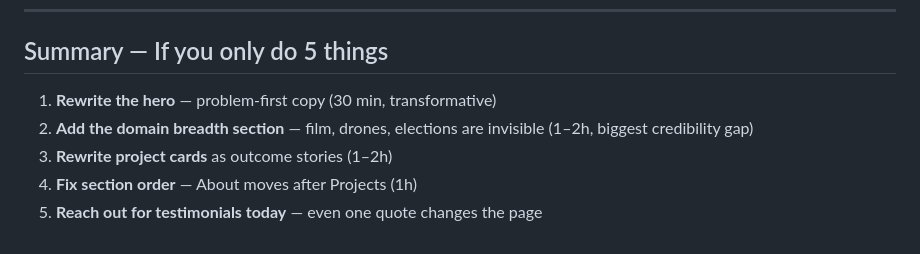
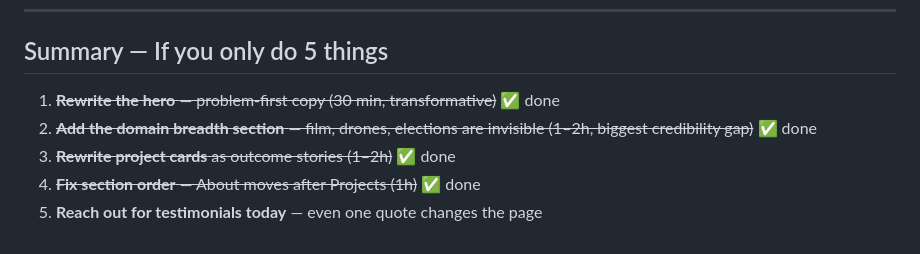
Before and after one commit to the-code-witches/website, a Markdown page: better/plan.md, the part around the change. GitHub-like rendering.

```diff
--- a/better/plan.md
+++ b/better/plan.md
@@ -261,8 +261,8 @@ Use the existing color-band design language as visual separators between section
 
 ## Summary — If you only do 5 things
 
-1. **Rewrite the hero** — problem-first copy (30 min, transformative)
-2. **Add the domain breadth section** — film, drones, elections are invisible (1–2h, biggest credibility gap)
-3. **Rewrite project cards** as outcome stories (1–2h)
-4. **Fix section order** — About moves after Projects (1h)
+1. ~~**Rewrite the hero** — problem-first copy (30 min, transformative)~~ ✅ done
+2. ~~**Add the domain breadth section** — film, drones, elections are invisible (1–2h, biggest credibility gap)~~ ✅ done
+3. ~~**Rewrite project cards** as outcome stories (1–2h)~~ ✅ done
+4. ~~**Fix section order** — About moves after Projects (1h)~~ ✅ done
 5. **Reach out for testimonials today** — even one quote changes the page
```
Also changed, not shown: better/release-todo.md (+11 -11 lines).
